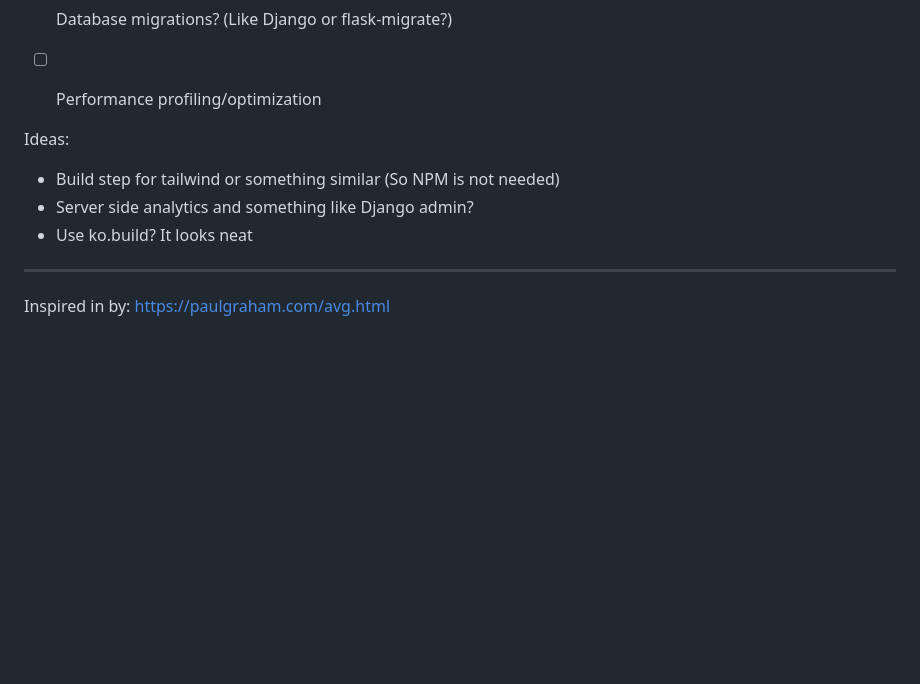
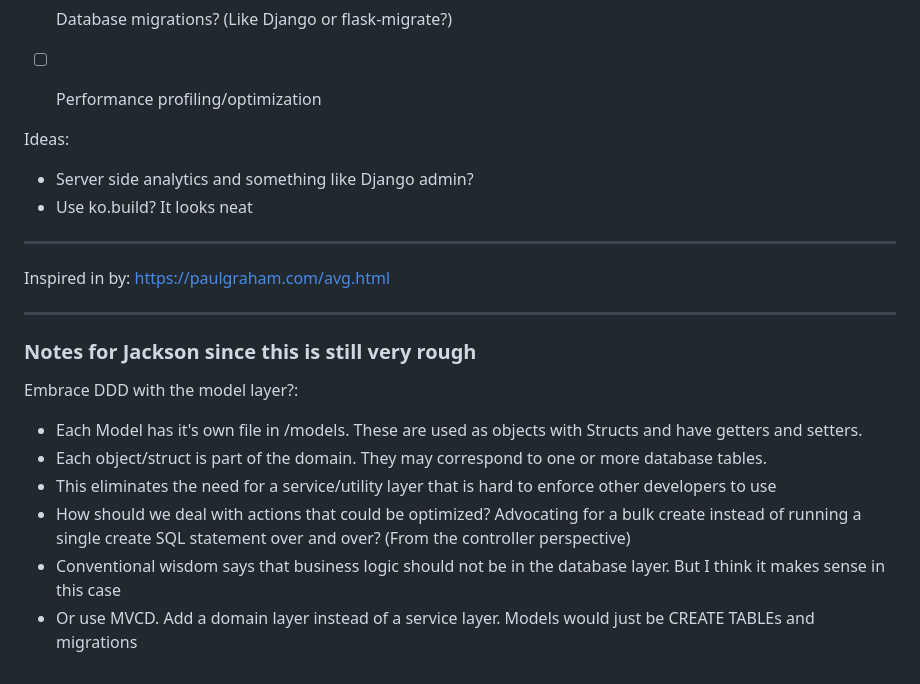
Before and after one commit to go-mesquite/Mesquite, a Markdown page: README.md, the part around the change. Rendered like a GitHub page; blank space fills up the shorter version.

Commit message:
Some more ideas

```diff
--- a/README.md
+++ b/README.md
@@ -51,10 +51,20 @@ This builds on the Go standard library's net/http router.
 
 
 Ideas:
-- Build step for tailwind or something similar (So NPM is not needed)
 - Server side analytics and something like Django admin?
 - Use ko.build? It looks neat
 
 ---
 
 Inspired in by: https://paulgraham.com/avg.html
+
+---
+
+### Notes for Jackson since this is still very rough
+Embrace DDD with the model layer?:
+- Each Model has it's own file in /models. These are used as objects with Structs and have getters and setters.
+- Each object/struct is part of the domain. They may correspond to one or more database tables.
+- This eliminates the need for a service/utility layer that is hard to enforce other developers to use
+- How should we deal with actions that could be optimized? Advocating for a bulk create instead of running a single create SQL statement over and over? (From the controller perspective)
+- Conventional wisdom says that business logic should not be in the database layer. But I think it makes sense in this case
+- Or use MVCD. Add a domain layer instead of a service layer. Models would just be CREATE TABLEs and migrations
```
